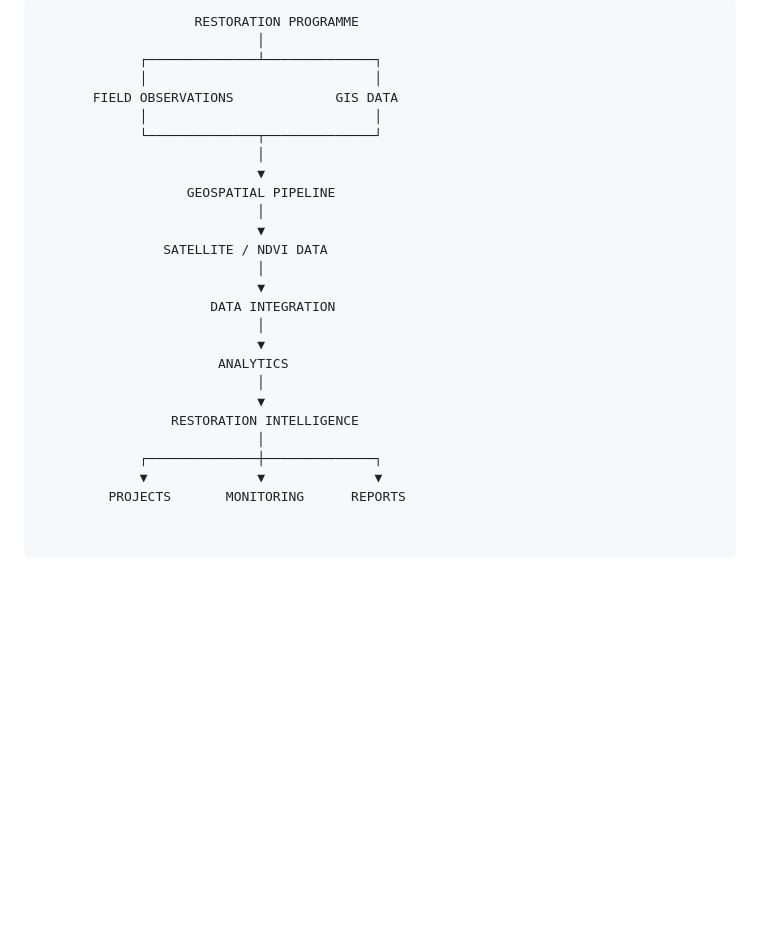
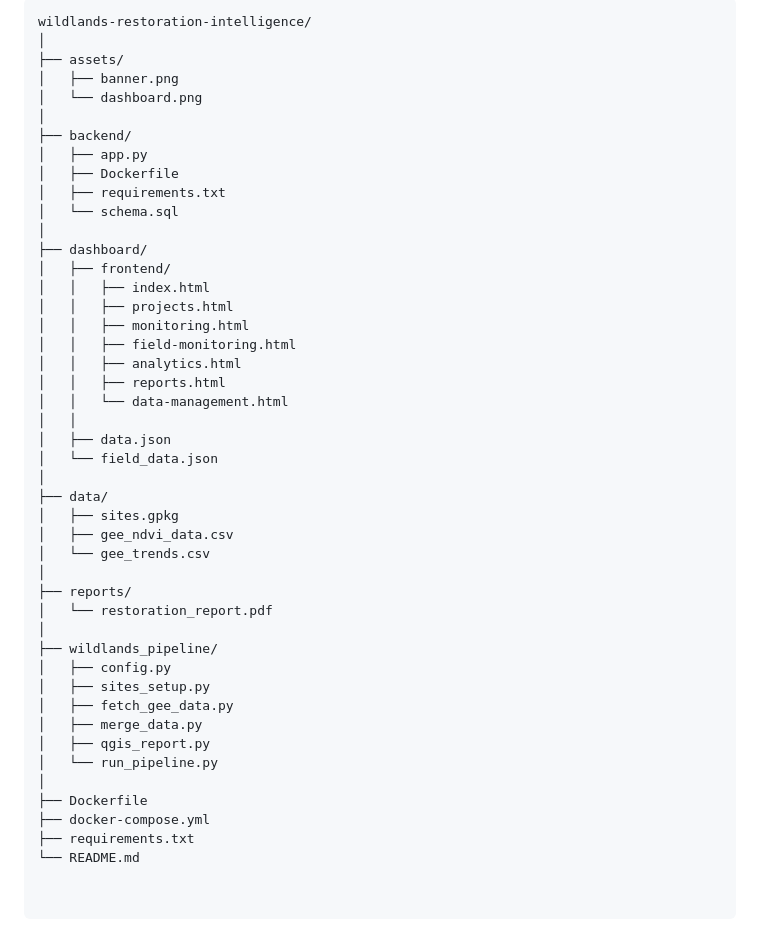
Before and after one commit to Sam-uvas/wildlands-restoration-intelligence, a Markdown page: README.md, the part around one of its changes. Drawn GitHub-style; blank space fills up the shorter version.

````diff
--- a/README.md
+++ b/README.md
@@ -74,28 +74,47 @@ WILDLANDS addresses this challenge by connecting these components into a single
 
 ```text
-                    RESTORATION PROGRAMME
-                            │
-             ┌──────────────┴──────────────┐
-             │                             │
-       FIELD OBSERVATIONS             GIS DATA
-             │                             │
-             └──────────────┬──────────────┘
-                            │
-                            ▼
-                   GEOSPATIAL PIPELINE
-                            │
-                            ▼
-                SATELLITE / NDVI DATA
-                            │
-                            ▼
-                      DATA INTEGRATION
-                            │
-                            ▼
-                       ANALYTICS
-                            │
-                            ▼
-                 RESTORATION INTELLIGENCE
-                            │
-             ┌──────────────┼──────────────┐
-             ▼              ▼              ▼
-         PROJECTS       MONITORING      REPORTS
+wildlands-restoration-intelligence/
+│
+├── assets/
+│   ├── banner.png
+│   └── dashboard.png
+│
+├── backend/
+│   ├── app.py
+│   ├── Dockerfile
+│   ├── requirements.txt
+│   └── schema.sql
+│
+├── dashboard/
+│   ├── frontend/
+│   │   ├── index.html
+│   │   ├── projects.html
+│   │   ├── monitoring.html
+│   │   ├── field-monitoring.html
+│   │   ├── analytics.html
+│   │   ├── reports.html
+│   │   └── data-management.html
+│   │
+│   ├── data.json
+│   └── field_data.json
+│
+├── data/
+│   ├── sites.gpkg
+│   ├── gee_ndvi_data.csv
+│   └── gee_trends.csv
+│
+├── reports/
+│   └── restoration_report.pdf
+│
+├── wildlands_pipeline/
+│   ├── config.py
+│   ├── sites_setup.py
+│   ├── fetch_gee_data.py
+│   ├── merge_data.py
+│   ├── qgis_report.py
+│   └── run_pipeline.py
+│
+├── Dockerfile
+├── docker-compose.yml
+├── requirements.txt
+└── README.md
````
Also changed, not shown: other parts of README.md (+37 -37 lines).
